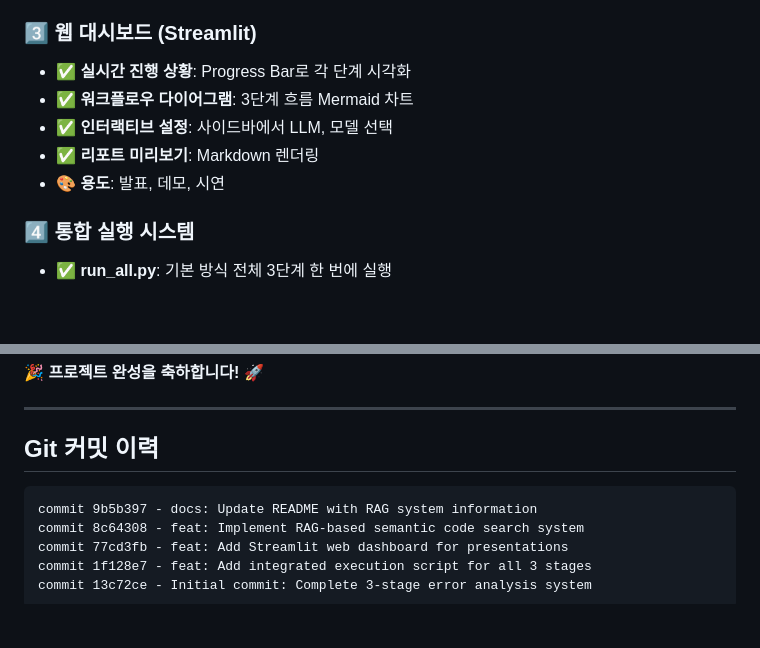
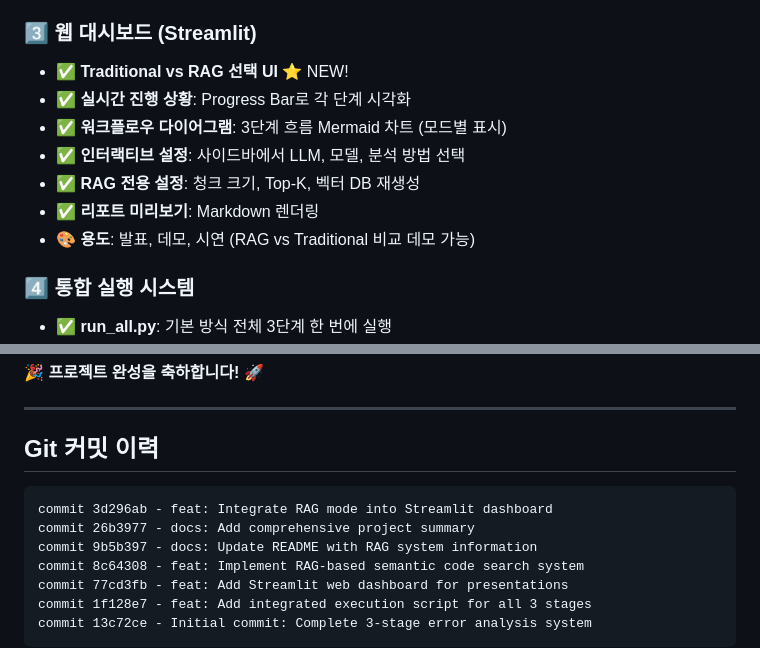
Before and after one commit to BAPGAP/hanwha-ax-ai-agent, a Markdown page: PROJECT_SUMMARY.md, 2 parts joined by grey strips. Drawn GitHub-style; blank space fills up the shorter version.

````diff
--- a/PROJECT_SUMMARY.md
+++ b/PROJECT_SUMMARY.md
@@ -22,11 +22,13 @@
 - 🎯 **적용 대상**: Stack Trace 없는 애매한 에러 ("화면에서 오류 발생" 같은 현업 실제 케이스)
 
 ### 3️⃣ 웹 대시보드 (Streamlit)
+- ✅ **Traditional vs RAG 선택 UI** ⭐ NEW!
 - ✅ **실시간 진행 상황**: Progress Bar로 각 단계 시각화
-- ✅ **워크플로우 다이어그램**: 3단계 흐름 Mermaid 차트
-- ✅ **인터랙티브 설정**: 사이드바에서 LLM, 모델 선택
+- ✅ **워크플로우 다이어그램**: 3단계 흐름 Mermaid 차트 (모드별 표시)
+- ✅ **인터랙티브 설정**: 사이드바에서 LLM, 모델, 분석 방법 선택
+- ✅ **RAG 전용 설정**: 청크 크기, Top-K, 벡터 DB 재생성
 - ✅ **리포트 미리보기**: Markdown 렌더링
-- 🎨 **용도**: 발표, 데모, 시연
+- 🎨 **용도**: 발표, 데모, 시연 (RAG vs Traditional 비교 데모 가능)
 
 ### 4️⃣ 통합 실행 시스템
 - ✅ **run_all.py**: 기본 방식 전체 3단계 한 번에 실행
@@ -311,6 +313,8 @@ ai-agent.zip
 ## Git 커밋 이력
 
 ```
+commit 3d296ab - feat: Integrate RAG mode into Streamlit dashboard
+commit 26b3977 - docs: Add comprehensive project summary
 commit 9b5b397 - docs: Update README with RAG system information
 commit 8c64308 - feat: Implement RAG-based semantic code search system
 commit 77cd3fb - feat: Add Streamlit web dashboard for presentations
````
Also changed, not shown: README.md (+9 -5 lines).
